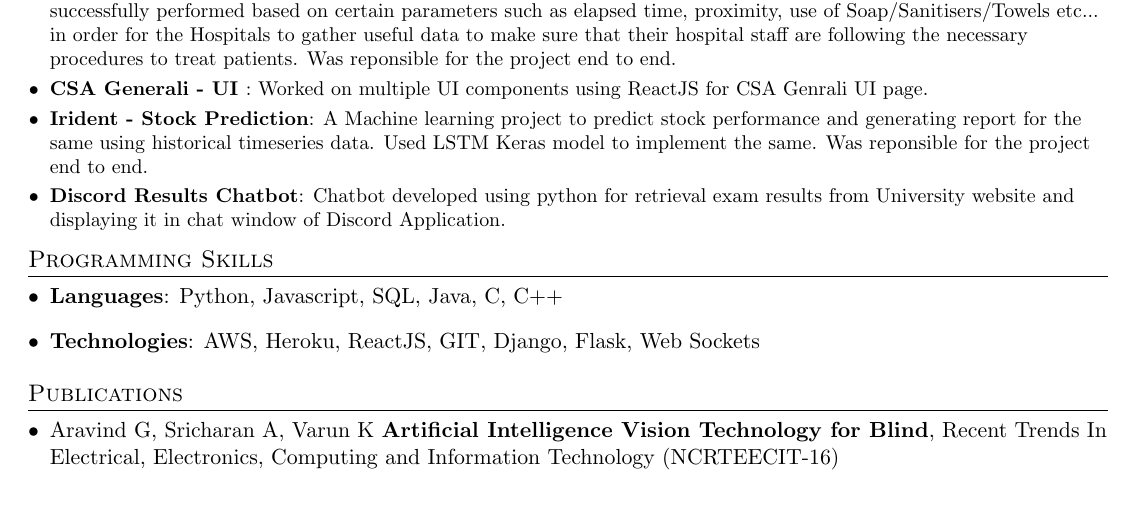
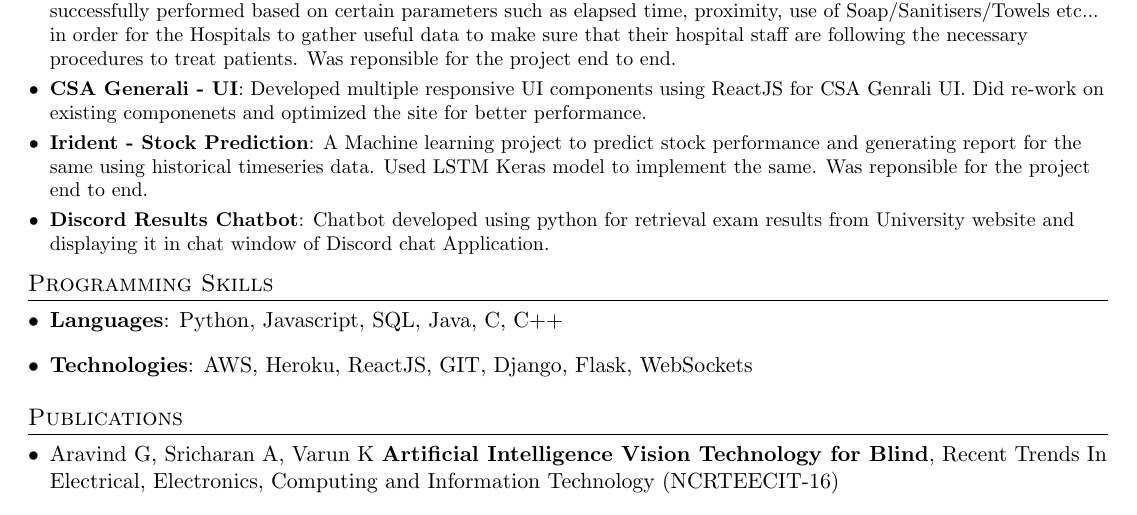
Before and after one commit to arvind1705/Aravind-Resume, a LaTeX CV (aravind_resume.tex): part of the page, cut so that both start at the same text. Compiled offline with pdfLaTeX.

Commit message:
Update aravind_resume.tex

```diff
--- a/aravind_resume.tex
+++ b/aravind_resume.tex
@@ -120,12 +120,12 @@
   \resumeSubHeadingListStart
     \resumeSubItem{ATL Handwash}
       {Machine Learning project to detect hand-wash events in hospital washrooms using audio/proximity data from a sensor installed in the washrooms of the Hospitals. We would be able to detect whether a hand-wash was successfully performed based on certain parameters such as elapsed time, proximity, use of Soap/Sanitisers/Towels etc... in order for the Hospitals to gather useful data to make sure that their hospital staff are following the necessary procedures to treat patients. Was reponsible for the project end to end.}
-    \resumeSubItem{CSA Generali  - UI }
-      {Worked on multiple UI components using ReactJS for CSA Genrali UI page. }
+    \resumeSubItem{CSA Generali  - UI}
+      {Developed multiple responsive UI components using ReactJS for CSA Genrali UI. Did re-work on existing componenets and optimized the site for better performance. }
     \resumeSubItem{Irident - Stock Prediction}
       {A Machine learning project to predict stock performance and generating report for the same using historical timeseries data. Used LSTM Keras model to implement the same. Was reponsible for the project end to end.}
     \resumeSubItem{Discord Results Chatbot}
-      {Chatbot developed using python for retrieval exam results from University website and displaying it in chat window of Discord Application.}
+      {Chatbot developed using python for retrieval exam results from University website and displaying it in chat window of Discord chat Application.}
   \resumeSubHeadingListEnd
 
 
@@ -136,7 +136,7 @@
     \textbf{Languages}{: Python, Javascript, SQL, Java, C, C++}
   }
   \item {
-    \textbf{Technologies}{: AWS, Heroku, ReactJS, GIT, Django, Flask, Web Sockets}
+    \textbf{Technologies}{: AWS, Heroku, ReactJS, GIT, Django, Flask, WebSockets}
   }
 \resumeSubHeadingListEnd
 
```
Also changed, not shown: aravind_resume.tex (6 more changed lines).
